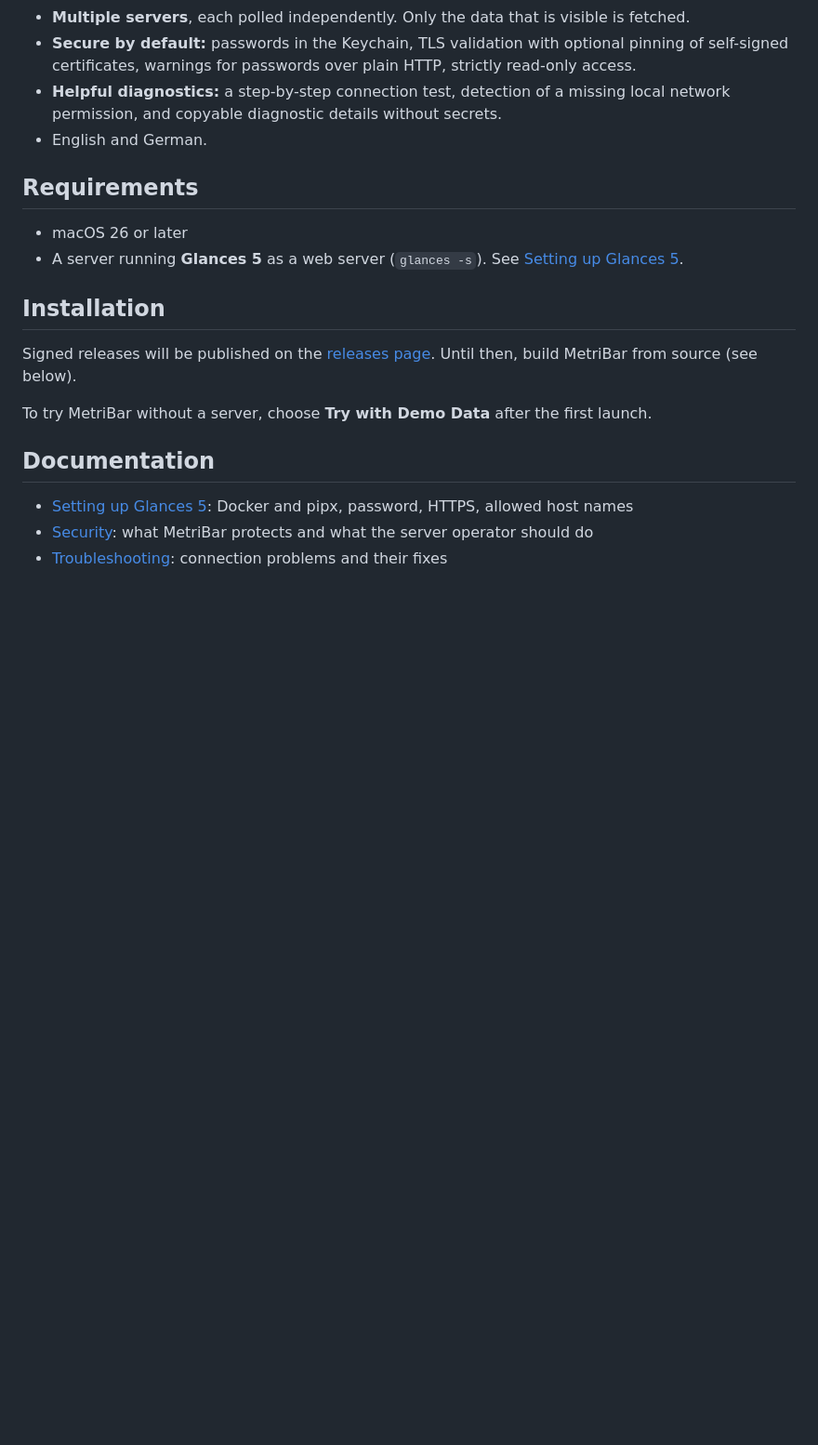
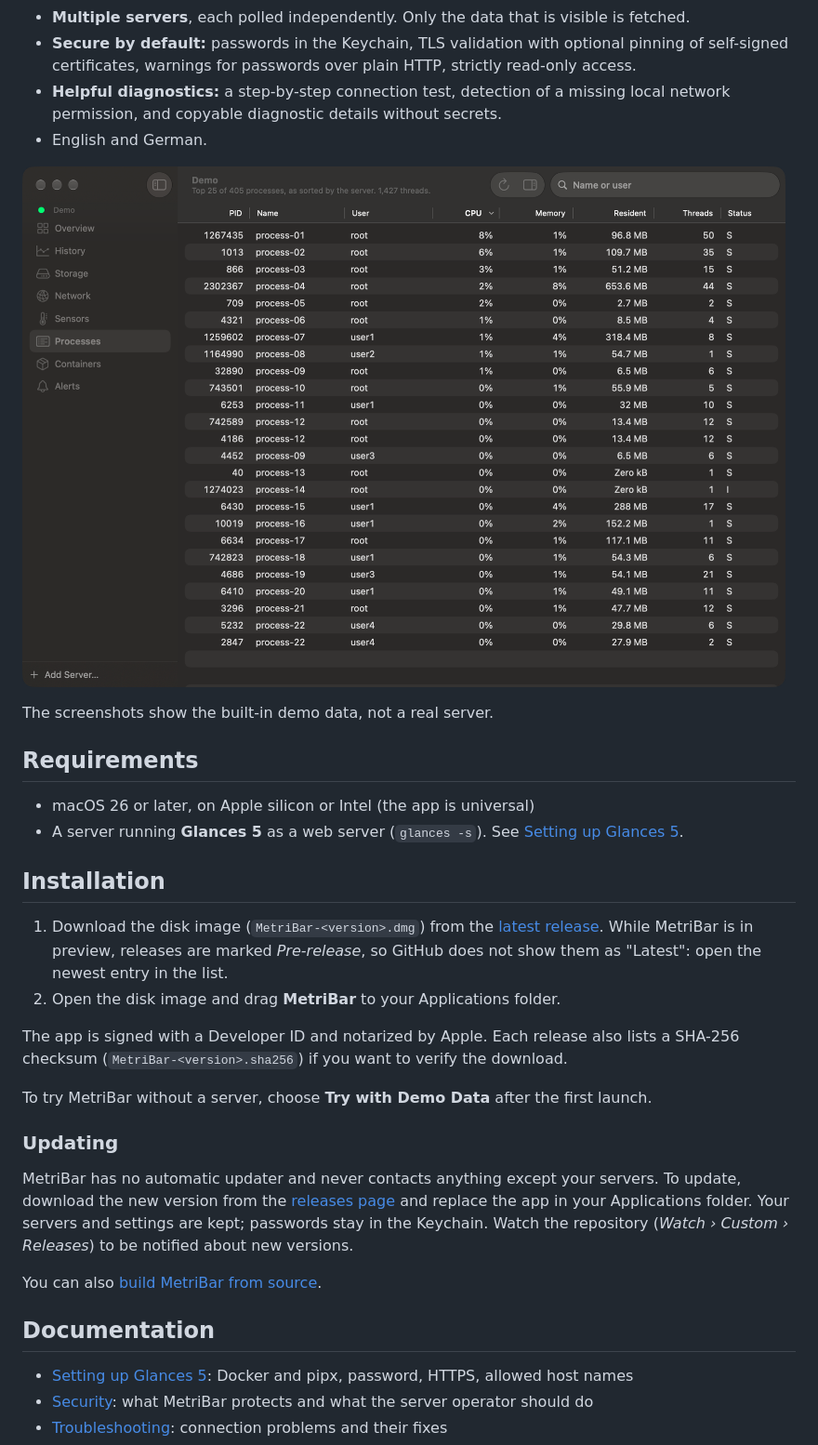
Before and after one commit to schnabstar/MetriBar, a Markdown page: README.md, the part around one of its changes. Shown at 93% size. GitHub-like rendering; pictures changed too: Docs/images/dashboard-processes.png (added); blank space fills up the shorter version.

```diff
--- a/README.md
+++ b/README.md
@@ -28,16 +30,29 @@ No agent to install, no cloud, no account, no telemetry.
 - **Helpful diagnostics:** a step-by-step connection test, detection of a missing local network permission, and copyable diagnostic details without secrets.
 - English and German.
 
+![Processes of a demo server, sorted by CPU](Docs/images/dashboard-processes.png)
+
+The screenshots show the built-in demo data, not a real server.
+
 ## Requirements
 
-- macOS 26 or later
+- macOS 26 or later, on Apple silicon or Intel (the app is universal)
 - A server running **Glances 5** as a web server (`glances -s`). See [Setting up Glances 5](Docs/glances-setup.md).
 
 ## Installation
 
-Signed releases will be published on the [releases page](https://github.com/schnabstar/MetriBar/releases). Until then, build MetriBar from source (see below).
+1. Download the disk image (`MetriBar-<version>.dmg`) from the [latest release](https://github.com/schnabstar/MetriBar/releases). While MetriBar is in preview, releases are marked *Pre-release*, so GitHub does not show them as "Latest": open the newest entry in the list.
+2. Open the disk image and drag **MetriBar** to your Applications folder.
+
+The app is signed with a Developer ID and notarized by Apple. Each release also lists a SHA-256 checksum (`MetriBar-<version>.sha256`) if you want to verify the download.
 
 To try MetriBar without a server, choose **Try with Demo Data** after the first launch.
+
+### Updating
+
+MetriBar has no automatic updater and never contacts anything except your servers. To update, download the new version from the [releases page](https://github.com/schnabstar/MetriBar/releases) and replace the app in your Applications folder. Your servers and settings are kept; passwords stay in the Keychain. Watch the repository (*Watch › Custom › Releases*) to be notified about new versions.
+
+You can also [build MetriBar from source](#building-from-source).
 
 ## Documentation
 
```
Also changed, not shown: other parts of README.md (+2 -0 lines), Docs/release.md (+12 -0 lines), Docs/images/dashboard-overview.png (added), Docs/images/social-preview.png (added), 1 other file.
